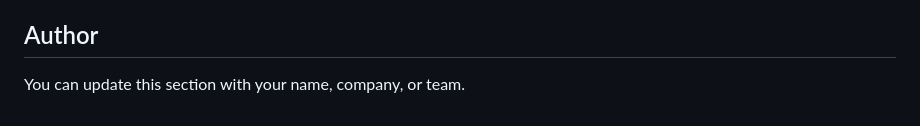
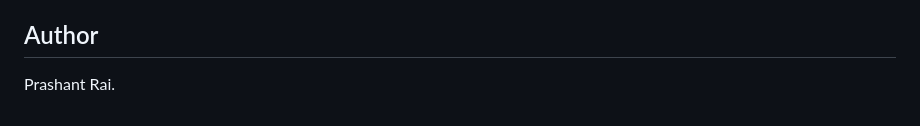
Before and after one commit to prai325/employee-management-system, a Markdown page: README.md, the part around the change. Rendered like a GitHub page.

Commit message:
Update author name in the README file

```diff
--- a/README.md
+++ b/README.md
@@ -184,4 +184,4 @@ This project is for educational and internal business use unless a separate lice
 
 ## Author
 
-You can update this section with your name, company, or team.
+Prashant Rai.
```
